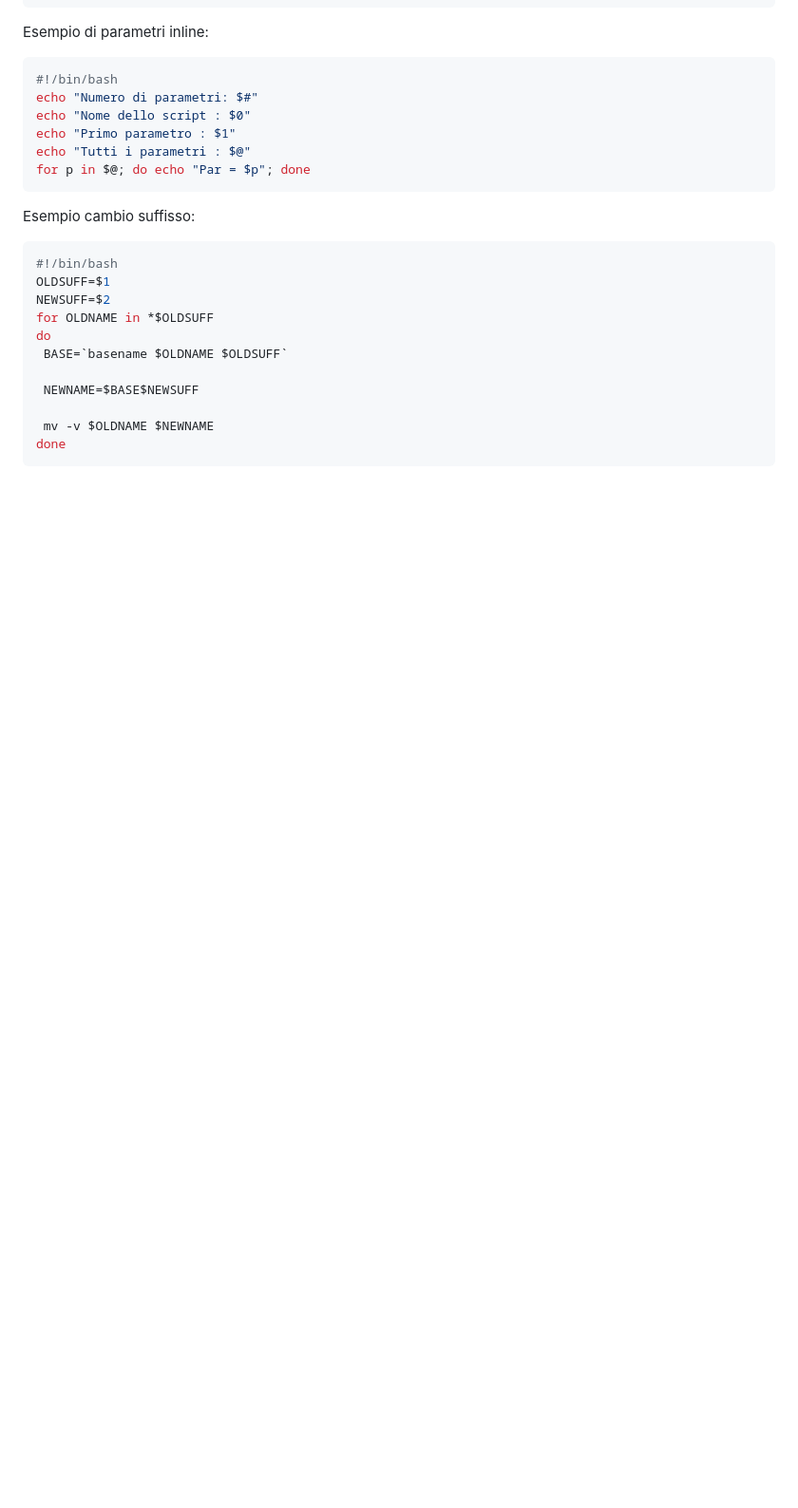
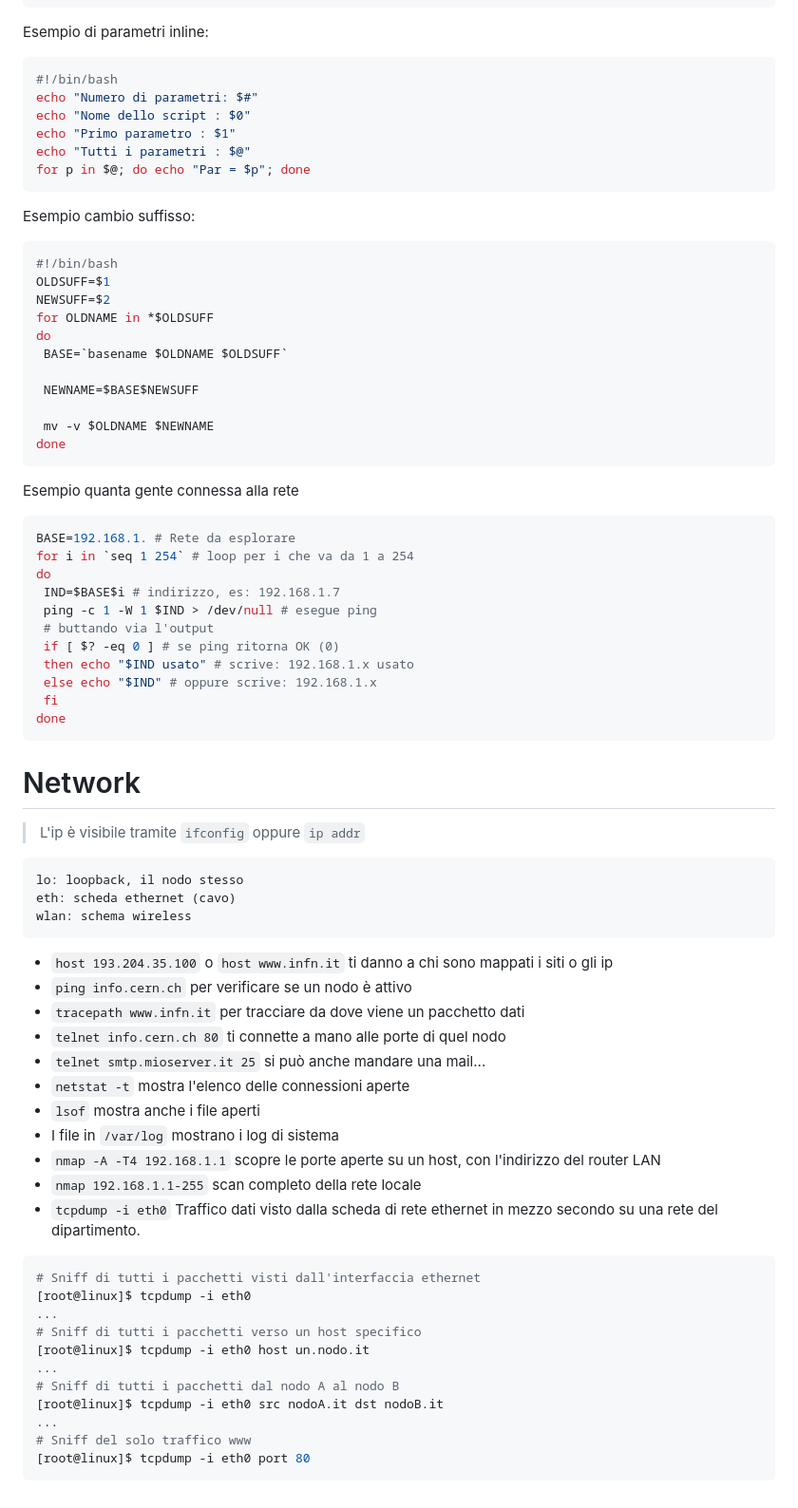
Before and after one commit to GUbertiRIccardo/infoUni, a Markdown page: README.md, the part around the change printed below. Shown: that part at 95% size. Rendered like a GitHub page; blank space fills up the shorter version.

````diff
--- a/README.md
+++ b/README.md
@@ -159,3 +180,48 @@ do
  mv -v $OLDNAME $NEWNAME
 done
 ```
+Esempio quanta gente connessa alla rete
+```bash
+BASE=192.168.1. # Rete da esplorare
+for i in `seq 1 254` # loop per i che va da 1 a 254
+do
+ IND=$BASE$i # indirizzo, es: 192.168.1.7
+ ping -c 1 -W 1 $IND > /dev/null # esegue ping
+ # buttando via l'output
+ if [ $? -eq 0 ] # se ping ritorna OK (0)
+ then echo "$IND usato" # scrive: 192.168.1.x usato
+ else echo "$IND" # oppure scrive: 192.168.1.x
+ fi
+done
+```
+# Network
+> L'ip è visibile tramite `ifconfig` oppure `ip addr`
+```
+lo: loopback, il nodo stesso
+eth: scheda ethernet (cavo)
+wlan: schema wireless
+```
+- `host 193.204.35.100` o `host www.infn.it` ti danno a chi sono mappati i siti o gli ip
+- `ping info.cern.ch` per verificare se un nodo è attivo
+- `tracepath www.infn.it` per tracciare da dove viene un pacchetto dati
+- `telnet info.cern.ch 80` ti connette a mano alle porte di quel nodo
+- `telnet smtp.mioserver.it 25` si può anche mandare una mail...
+- `netstat -t` mostra l'elenco delle connessioni aperte
+- `lsof` mostra anche i file aperti
+- I file in `/var/log` mostrano i log di sistema
+- `nmap -A -T4 192.168.1.1` scopre le porte aperte su un host, con l'indirizzo del router LAN
+- `nmap 192.168.1.1-255` scan completo della rete locale
+- `tcpdump -i eth0` Traffico dati visto dalla scheda di rete ethernet in mezzo secondo su una rete del dipartimento.
+```bash
+# Sniff di tutti i pacchetti visti dall'interfaccia ethernet
+[root@linux]$ tcpdump -i eth0
+...
+# Sniff di tutti i pacchetti verso un host specifico
+[root@linux]$ tcpdump -i eth0 host un.nodo.it
+...
+# Sniff di tutti i pacchetti dal nodo A al nodo B
+[root@linux]$ tcpdump -i eth0 src nodoA.it dst nodoB.it
+...
+# Sniff del solo traffico www
+[root@linux]$ tcpdump -i eth0 port 80
+```
````
Also changed, not shown: other parts of README.md (+22 -1 lines).
